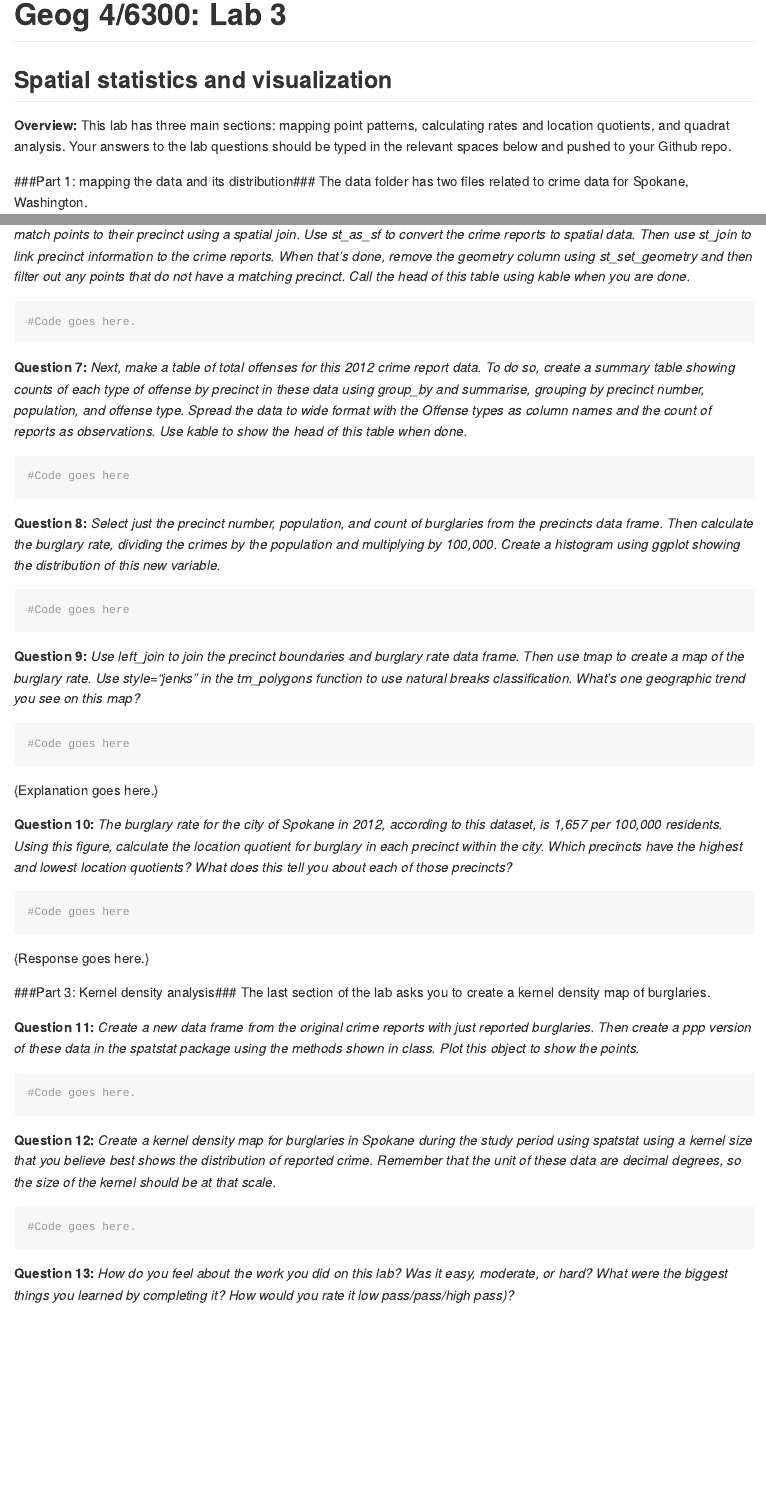
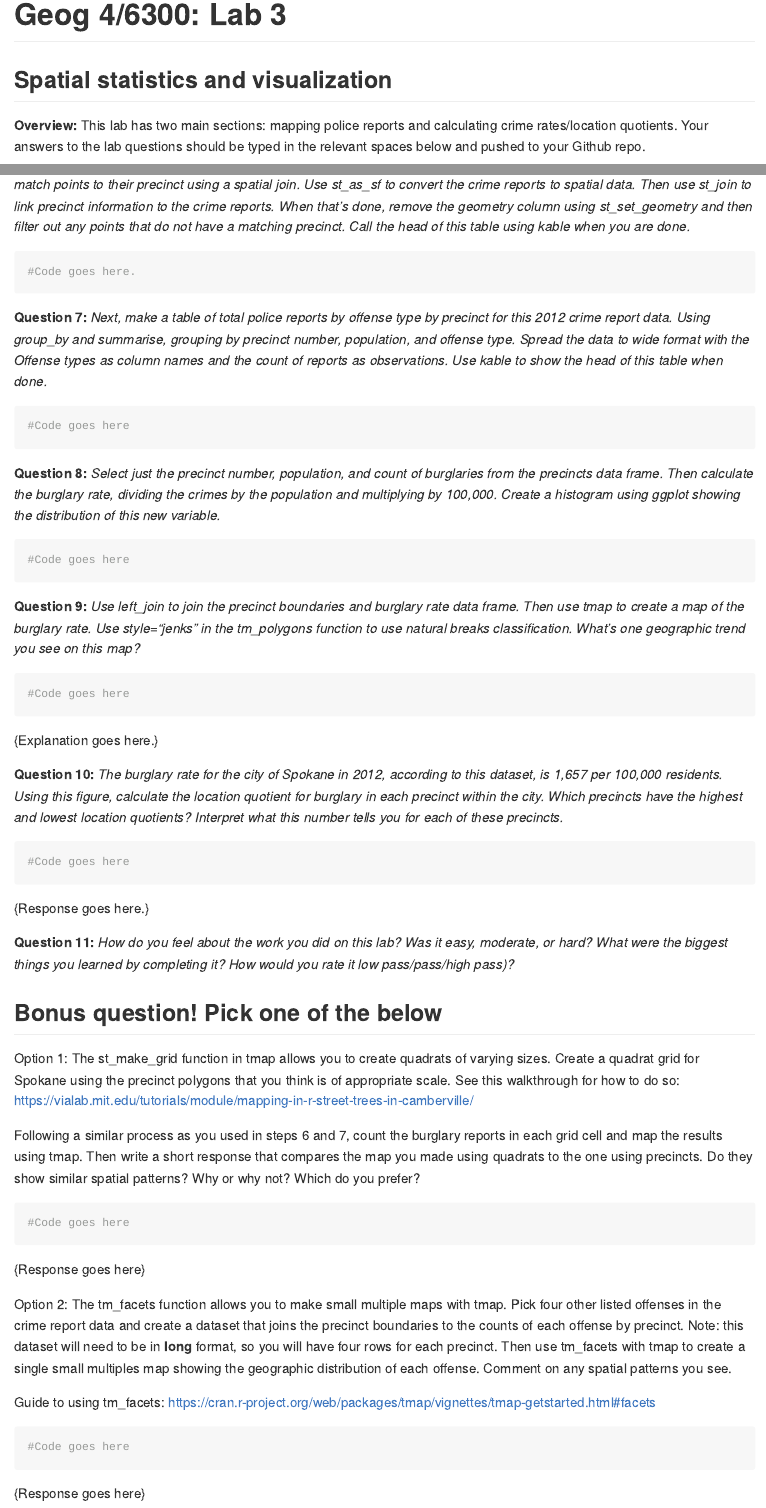
Before and after one commit to communitymaplab/geog4300_lab2, an R Markdown document (Lab2_Spatial stats.Rmd): the page in a window 1100 px wide, from its top, and a second part further down, joined at a grey line. Rendered offline with R 4.5, knitr and Pandoc, with nearby package versions.

Commit message:
2022 update

````diff
--- a/Lab2_Spatial stats.Rmd
+++ b/Lab2_Spatial stats.Rmd
@@ -9,13 +9,12 @@ knitr::opts_chunk$set(echo = TRUE)
 library(tidyverse)
 library(sf)
 library(tmap)
-library(spatstat)
 ```
 
 ## Spatial statistics and visualization
 
 **Overview:**
-This lab has three main sections: mapping point patterns, calculating rates and location quotients, and quadrat analysis. Your answers to the lab questions should be typed in the relevant spaces below and pushed to your Github repo.
+This lab has two main sections: mapping police reports and calculating crime rates/location quotients. Your answers to the lab questions should be typed in the relevant spaces below and pushed to your Github repo.
 
 ###Part 1: mapping the data and its distribution###
 The data folder has two files related to crime data for Spokane, Washington.
@@ -62,7 +61,7 @@ In the second section of this lab, you'll do a spatial join of points to precinc
 #Code goes here.
 ```
 
-**Question 7:** _Next, make a table of *total offenses* for this 2012 crime report data. To do so, create a summary table showing counts of each type of offense by precinct in these data using group_by and summarise, grouping by precinct number, population, and offense type. Spread the data to wide format with the Offense types as column names and the count of reports as observations. Use kable to show the head of this table when done._
+**Question 7:** _Next, make a table of total police reports by offense type by precinct for this 2012 crime report data. Using group_by and summarise, grouping by precinct number, population, and offense type. Spread the data to wide format with the Offense types as column names and the count of reports as observations. Use kable to show the head of this table when done._
 
 ```{r}
 #Code goes here
@@ -82,7 +81,7 @@ In the second section of this lab, you'll do a spatial join of points to precinc
 
 {Explanation goes here.}
 
-**Question 10:** _The burglary rate for the city of Spokane in 2012, according to this dataset, is 1,657 per 100,000 residents. Using this figure, calculate the location quotient for burglary in each precinct within the city. Which precincts have the highest and lowest location quotients? What does this tell you about each of those precincts?_
+**Question 10:** _The burglary rate for the city of Spokane in 2012, according to this dataset, is 1,657 per 100,000 residents. Using this figure, calculate the location quotient for burglary in each precinct within the city. Which precincts have the highest and lowest location quotients? Interpret what this number tells you for each of these precincts._
 
 ```{r}
 #Code goes here
@@ -90,19 +89,29 @@ In the second section of this lab, you'll do a spatial join of points to precinc
 
 {Response goes here.}
 
-###Part 3: Kernel density analysis###
-The last section of the lab asks you to create a kernel density map of burglaries.
+**Question 11:** _How do you feel about the work you did on this lab? Was it easy, moderate, or hard? What were the biggest things you learned by completing it? How would you rate it low pass/pass/high pass)?_
 
-**Question 11:** _Create a new data frame from the original crime reports with just reported burglaries. Then create a ppp version of these data in the spatstat package using the methods shown in class. Plot this object to show the points._
+## Bonus question! Pick one of the below
+
+Option 1:
+The st_make_grid function in tmap allows you to create quadrats of varying sizes. Create a quadrat grid for Spokane using the precinct polygons that you think is of appropriate scale. See this walkthrough for how to do so: https://vialab.mit.edu/tutorials/module/mapping-in-r-street-trees-in-camberville/
+
+Following a similar process as you used in steps 6 and 7, count the burglary reports in each grid cell and map the results using tmap. Then write a short response that compares the map you made using quadrats to the one using precincts. Do they show similar spatial patterns? Why or why not? Which do you prefer?
 
 ```{r}
-#Code goes here.
+#Code goes here
 ```
 
-**Question 12:** _Create a kernel density map for burglaries in Spokane during the study period using spatstat using a kernel size that you believe best shows the distribution of reported crime. Remember that the unit of these data are decimal degrees, so the size of the kernel should be at that scale._
+{Response goes here}
+
+
+Option 2:
+The tm_facets function allows you to make small multiple maps with tmap. Pick four other listed offenses in the crime report data and create a dataset that joins the precinct boundaries to the counts of each offense by precinct. Note: this dataset will need to be in **long** format, so you will have four rows for each precinct. Then use tm_facets with tmap to create a single small multiples map showing the geographic distribution of each offense. Comment on any spatial patterns you see.
+
+Guide to using tm_facets: https://cran.r-project.org/web/packages/tmap/vignettes/tmap-getstarted.html#facets
 
 ```{r}
-#Code goes here.
+#Code goes here
 ```
 
-**Question 13:** _How do you feel about the work you did on this lab? Was it easy, moderate, or hard? What were the biggest things you learned by completing it? How would you rate it low pass/pass/high pass)?_
+{Response goes here}
````
Also changed, not shown: Lab2_Spatial stats.Rmd (6 more changed lines).
